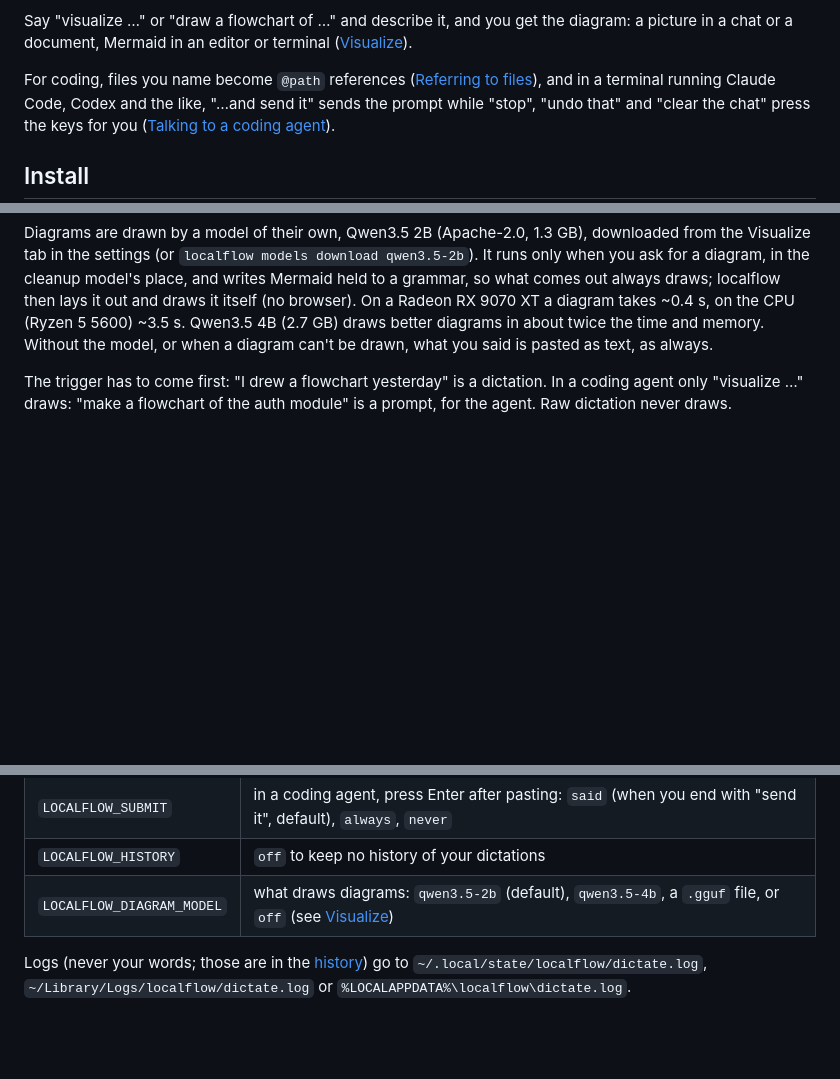
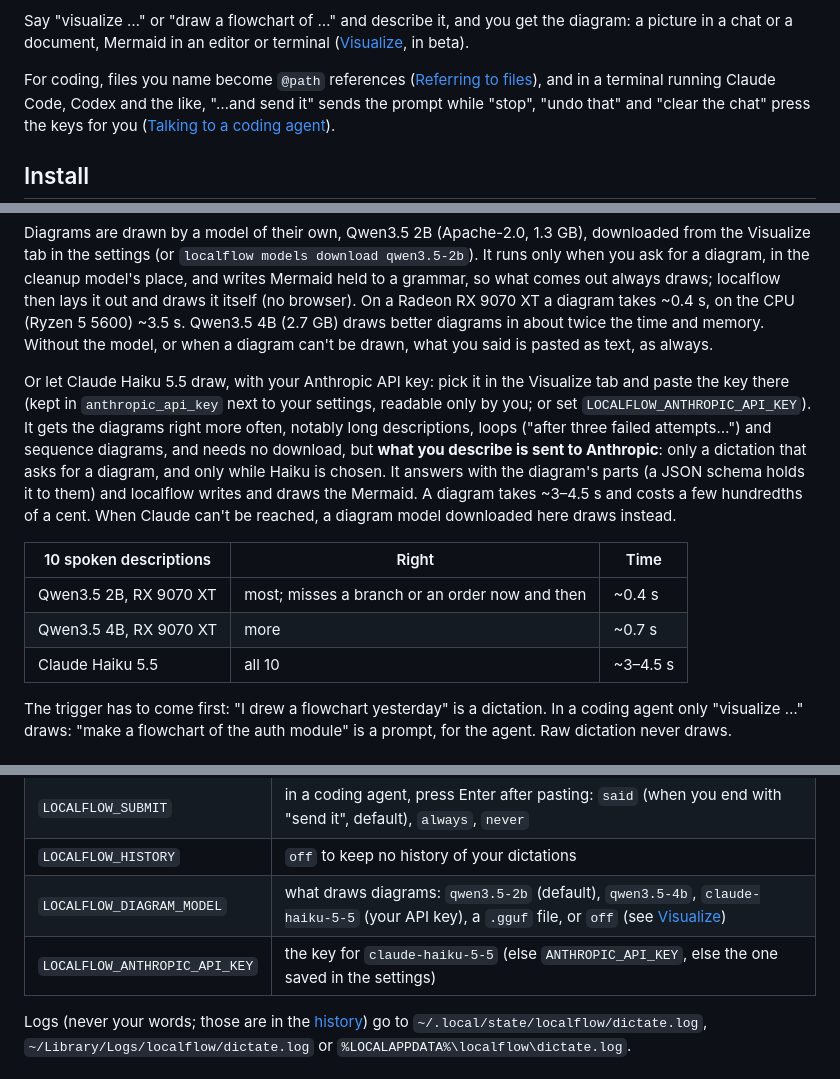
Before and after one commit to radiumcoders/localflow, a Markdown page: README.md, 3 parts joined by grey strips. Rendered like a GitHub page; blank space fills up the shorter version.

Commit message:
README: Visualize is beta, and Claude Haiku 5.5 draws with your API key

```diff
--- a/README.md
+++ b/README.md
@@ -25,7 +25,7 @@ question stays a question.
 
 Say "visualize …" or "draw a flowchart of …" and describe it, and you get the
 diagram: a picture in a chat or a document, Mermaid in an editor or terminal
-([Visualize](#visualize-diagrams-from-speech)).
+([Visualize](#visualize-diagrams-from-speech-beta), in beta).
 
 For coding, files you name become `@path` references
 ([Referring to files](#referring-to-files)), and in a terminal running Claude
@@ -338,6 +338,23 @@ Radeon RX 9070 XT a diagram takes ~0.4 s, on the CPU (Ryzen 5 5600) ~3.5 s.
 Qwen3.5 4B (2.7 GB) draws better diagrams in about twice the time and memory.
 Without the model, or when a diagram can't be drawn, what you said is pasted
 as text, as always.
+
+Or let Claude Haiku 5.5 draw, with your Anthropic API key: pick it in the
+Visualize tab and paste the key there (kept in `anthropic_api_key` next to
+your settings, readable only by you; or set `LOCALFLOW_ANTHROPIC_API_KEY`).
+It gets the diagrams right more often, notably long descriptions, loops
+("after three failed attempts…") and sequence diagrams, and needs no download,
+but **what you describe is sent to Anthropic**: only a dictation that asks for
+a diagram, and only while Haiku is chosen. It answers with the diagram's parts
+(a JSON schema holds it to them) and localflow writes and draws the Mermaid.
+A diagram takes ~3–4.5 s and costs a few hundredths of a cent. When Claude
+can't be reached, a diagram model downloaded here draws instead.
+
+| 10 spoken descriptions | Right | Time |
+| --- | --- | --- |
+| Qwen3.5 2B, RX 9070 XT | most; misses a branch or an order now and then | ~0.4 s |
+| Qwen3.5 4B, RX 9070 XT | more | ~0.7 s |
+| Claude Haiku 5.5 | all 10 | ~3–4.5 s |
 
 The trigger has to come first: "I drew a flowchart yesterday" is a dictation.
 In a coding agent only "visualize …" draws: "make a flowchart of the auth
@@ -416,7 +433,8 @@ and cleanup models and puts the app in place.
 | `LOCALFLOW_CLEANUP_GPU` | `off` to clean up on the CPU (the default on an Intel Mac) |
 | `LOCALFLOW_SUBMIT` | in a coding agent, press Enter after pasting: `said` (when you end with "send it", default), `always`, `never` |
 | `LOCALFLOW_HISTORY` | `off` to keep no history of your dictations |
-| `LOCALFLOW_DIAGRAM_MODEL` | what draws diagrams: `qwen3.5-2b` (default), `qwen3.5-4b`, a `.gguf` file, or `off` (see [Visualize](#visualize-diagrams-from-speech)) |
+| `LOCALFLOW_DIAGRAM_MODEL` | what draws diagrams: `qwen3.5-2b` (default), `qwen3.5-4b`, `claude-haiku-5-5` (your API key), a `.gguf` file, or `off` (see [Visualize](#visualize-diagrams-from-speech-beta)) |
+| `LOCALFLOW_ANTHROPIC_API_KEY` | the key for `claude-haiku-5-5` (else `ANTHROPIC_API_KEY`, else the one saved in the settings) |
 
 Logs (never your words; those are in the [history](#history)) go to `~/.local/state/localflow/dictate.log`,
 `~/Library/Logs/localflow/dictate.log` or `%LOCALAPPDATA%\localflow\dictate.log`.
```
Also changed, not shown: other parts of README.md (+1 -1 lines).
